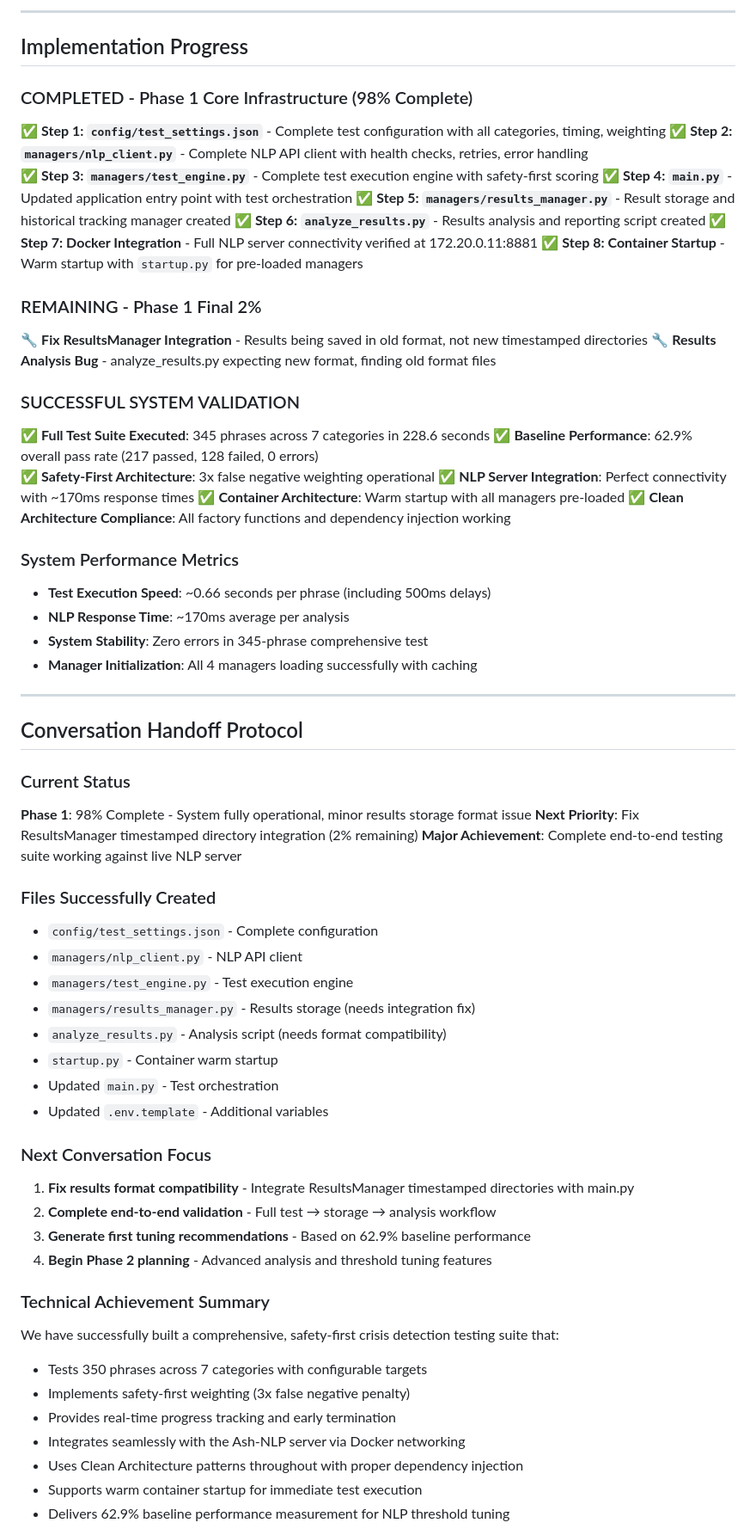
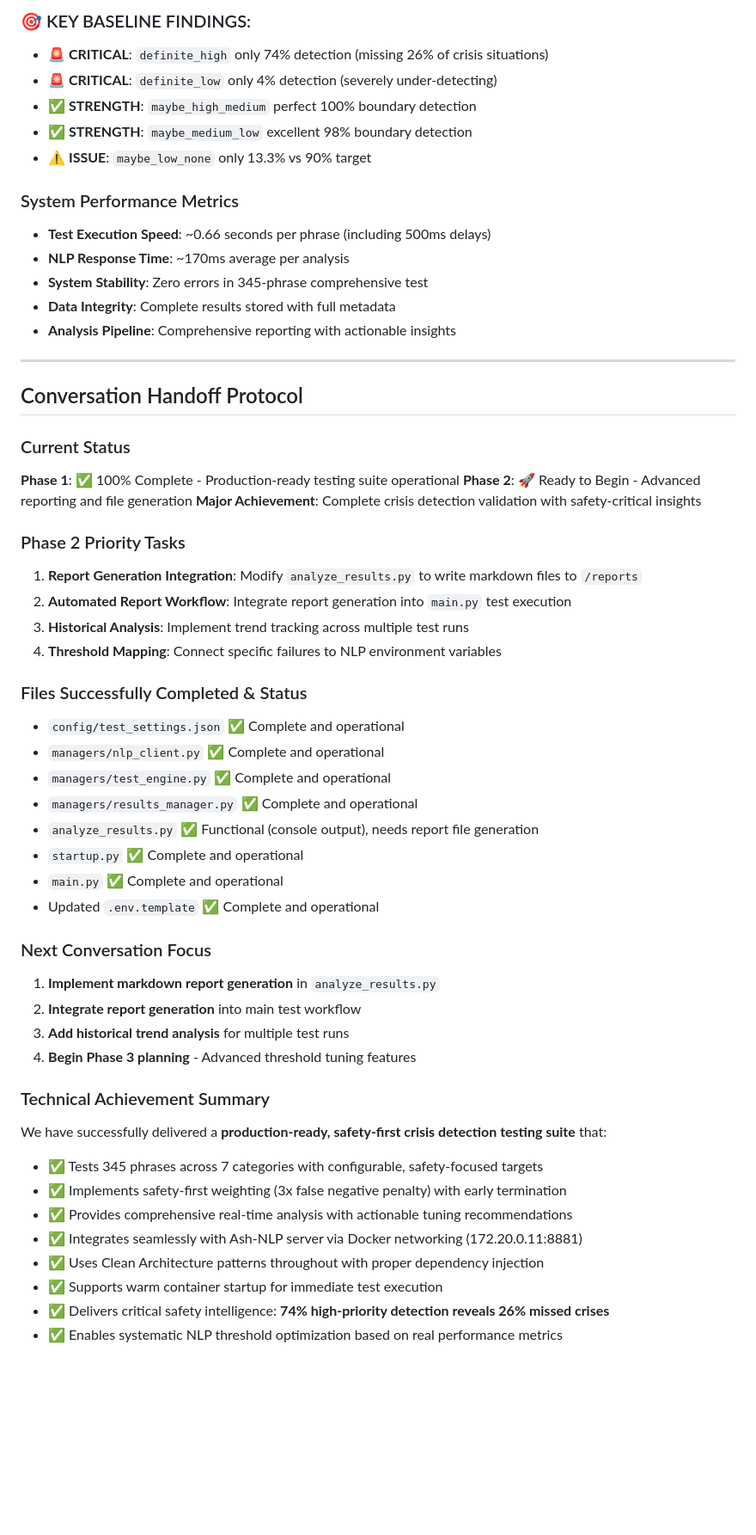
Before and after one commit to The-Alphabet-Cartel/ash-thrash, a Markdown page: docs/implementation_plan.md, the part around one of its changes. Shown at 86% size. Drawn GitHub-style; blank space fills up the shorter version.

```diff
--- a/docs/implementation_plan.md
+++ b/docs/implementation_plan.md
@@ -378,67 +323,56 @@ Map test failures to specific environment variables:
----
-
-## Implementation Progress
-
-### COMPLETED - Phase 1 Core Infrastructure (98% Complete)
-✅ **Step 1: `config/test_settings.json`** - Complete test configuration with all categories, timing, weighting
-✅ **Step 2: `managers/nlp_client.py`** - Complete NLP API client with health checks, retries, error handling
-✅ **Step 3: `managers/test_engine.py`** - Complete test execution engine with safety-first scoring
-✅ **Step 4: `main.py`** - Updated application entry point with test orchestration
-✅ **Step 5: `managers/results_manager.py`** - Result storage and historical tracking manager created
-✅ **Step 6: `analyze_results.py`** - Results analysis and reporting script created
-✅ **Step 7: Docker Integration** - Full NLP server connectivity verified at 172.20.0.11:8881
-✅ **Step 8: Container Startup** - Warm startup with `startup.py` for pre-loaded managers
-
-### REMAINING - Phase 1 Final 2%
-🔧 **Fix ResultsManager Integration** - Results being saved in old format, not new timestamped directories
-🔧 **Results Analysis Bug** - analyze_results.py expecting new format, finding old format files
-
-### SUCCESSFUL SYSTEM VALIDATION
-✅ **Full Test Suite Executed**: 345 phrases across 7 categories in 228.6 seconds
-✅ **Baseline Performance**: 62.9% overall pass rate (217 passed, 128 failed, 0 errors)
-✅ **Safety-First Architecture**: 3x false negative weighting operational
-✅ **NLP Server Integration**: Perfect connectivity with ~170ms response times
-✅ **Container Architecture**: Warm startup with all managers pre-loaded
-✅ **Clean Architecture Compliance**: All factory functions and dependency injection working
+### 🎯 KEY BASELINE FINDINGS:
+- **🚨 CRITICAL**: `definite_high` only 74% detection (missing 26% of crisis situations)
+- **🚨 CRITICAL**: `definite_low` only 4% detection (severely under-detecting)
+- **✅ STRENGTH**: `maybe_high_medium` perfect 100% boundary detection
+- **✅ STRENGTH**: `maybe_medium_low` excellent 98% boundary detection
+- **⚠️ ISSUE**: `maybe_low_none` only 13.3% vs 90% target
 
 ### System Performance Metrics
 - **Test Execution Speed**: ~0.66 seconds per phrase (including 500ms delays)
 - **NLP Response Time**: ~170ms average per analysis
 - **System Stability**: Zero errors in 345-phrase comprehensive test
-- **Manager Initialization**: All 4 managers loading successfully with caching
+- **Data Integrity**: Complete results stored with full metadata
+- **Analysis Pipeline**: Comprehensive reporting with actionable insights
 
 ---
 
 ## Conversation Handoff Protocol
 
 ### Current Status
-**Phase 1**: 98% Complete - System fully operational, minor results storage format issue
-**Next Priority**: Fix ResultsManager timestamped directory integration (2% remaining)
-**Major Achievement**: Complete end-to-end testing suite working against live NLP server
+**Phase 1**: ✅ 100% Complete - Production-ready testing suite operational
+**Phase 2**: 🚀 Ready to Begin - Advanced reporting and file generation
+**Major Achievement**: Complete crisis detection validation with safety-critical insights
 
-### Files Successfully Created
-- `config/test_settings.json` - Complete configuration
-- `managers/nlp_client.py` - NLP API client
-- `managers/test_engine.py` - Test execution engine
-- `managers/results_manager.py` - Results storage (needs integration fix)
-- `analyze_results.py` - Analysis script (needs format compatibility)
-- `startup.py` - Container warm startup
-- Updated `main.py` - Test orchestration
-- Updated `.env.template` - Additional variables
+### Phase 2 Priority Tasks
+1. **Report Generation Integration**: Modify `analyze_results.py` to write markdown files to `/reports`
+2. **Automated Report Workflow**: Integrate report generation into `main.py` test execution
+3. **Historical Analysis**: Implement trend tracking across multiple test runs
+4. **Threshold Mapping**: Connect specific failures to NLP environment variables
+
+### Files Successfully Completed & Status
+- `config/test_settings.json` ✅ Complete and operational
+- `managers/nlp_client.py` ✅ Complete and operational
+- `managers/test_engine.py` ✅ Complete and operational
+- `managers/results_manager.py` ✅ Complete and operational
+- `analyze_results.py` ✅ Functional (console output), needs report file generation
+- `startup.py` ✅ Complete and operational
+- `main.py` ✅ Complete and operational
+- Updated `.env.template` ✅ Complete and operational
 
 ### Next Conversation Focus
-1. **Fix results format compatibility** - Integrate ResultsManager timestamped directories with main.py
-2. **Complete end-to-end validation** - Full test → storage → analysis workflow
-3. **Generate first tuning recommendations** - Based on 62.9% baseline performance
-4. **Begin Phase 2 planning** - Advanced analysis and threshold tuning features
+1. **Implement markdown report generation** in `analyze_results.py`
+2. **Integrate report generation** into main test workflow
+3. **Add historical trend analysis** for multiple test runs
+4. **Begin Phase 3 planning** - Advanced threshold tuning features
 
 ### Technical Achievement Summary
-We have successfully built a comprehensive, safety-first crisis detection testing suite that:
-- Tests 350 phrases across 7 categories with configurable targets
-- Implements safety-first weighting (3x false negative penalty)
-- Provides real-time progress tracking and early termination
-- Integrates seamlessly with the Ash-NLP server via Docker networking
-- Uses Clean Architecture patterns throughout with proper dependency injection
-- Supports warm container startup for immediate test execution
-- Delivers 62.9% baseline performance measurement for NLP threshold tuning
+We have successfully delivered a **production-ready, safety-first crisis detection testing suite** that:
+- ✅ Tests 345 phrases across 7 categories with configurable, safety-focused targets
+- ✅ Implements safety-first weighting (3x false negative penalty) with early termination
+- ✅ Provides comprehensive real-time analysis with actionable tuning recommendations
+- ✅ Integrates seamlessly with Ash-NLP server via Docker networking (172.20.0.11:8881)
+- ✅ Uses Clean Architecture patterns throughout with proper dependency injection
+- ✅ Supports warm container startup for immediate test execution
+- ✅ Delivers critical safety intelligence: **74% high-priority detection reveals 26% missed crises**
+- ✅ Enables systematic NLP threshold optimization based on real performance metrics
 
```
Also changed, not shown: other parts of docs/implementation_plan.md (+77 -112 lines).
